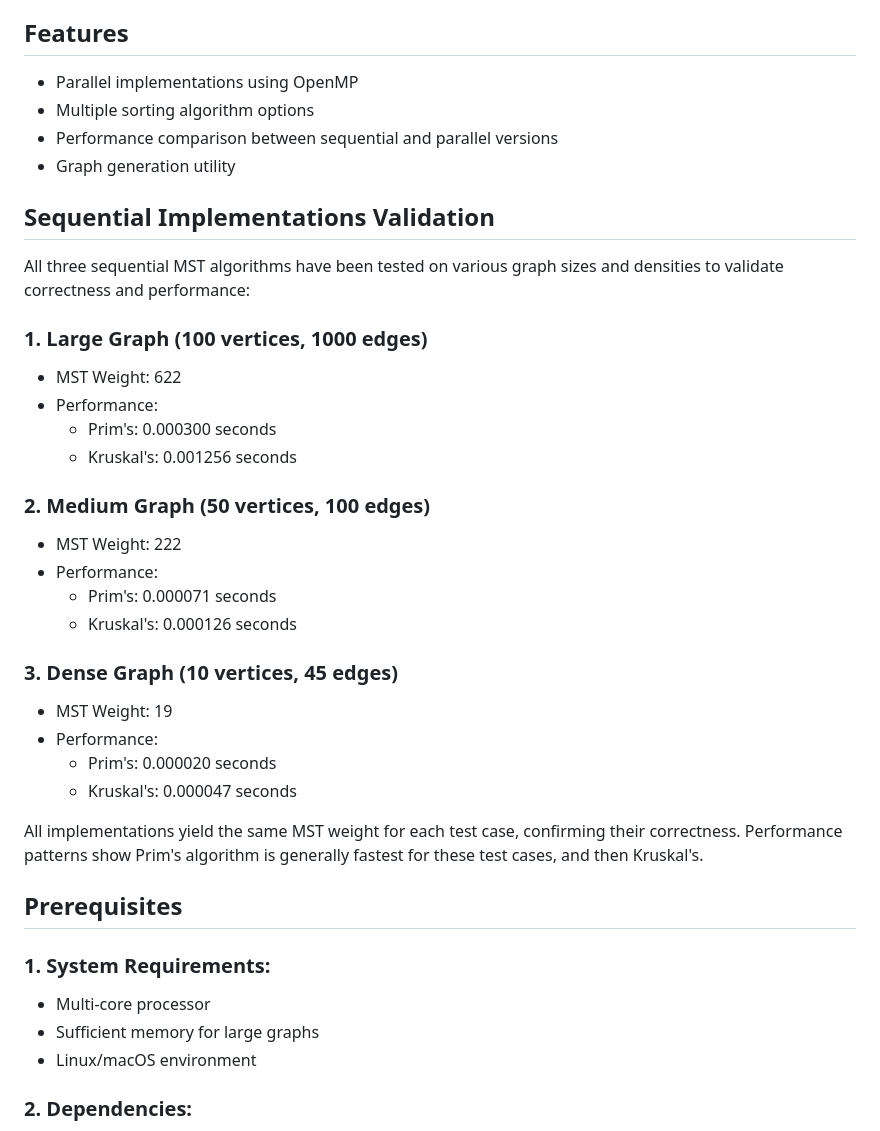
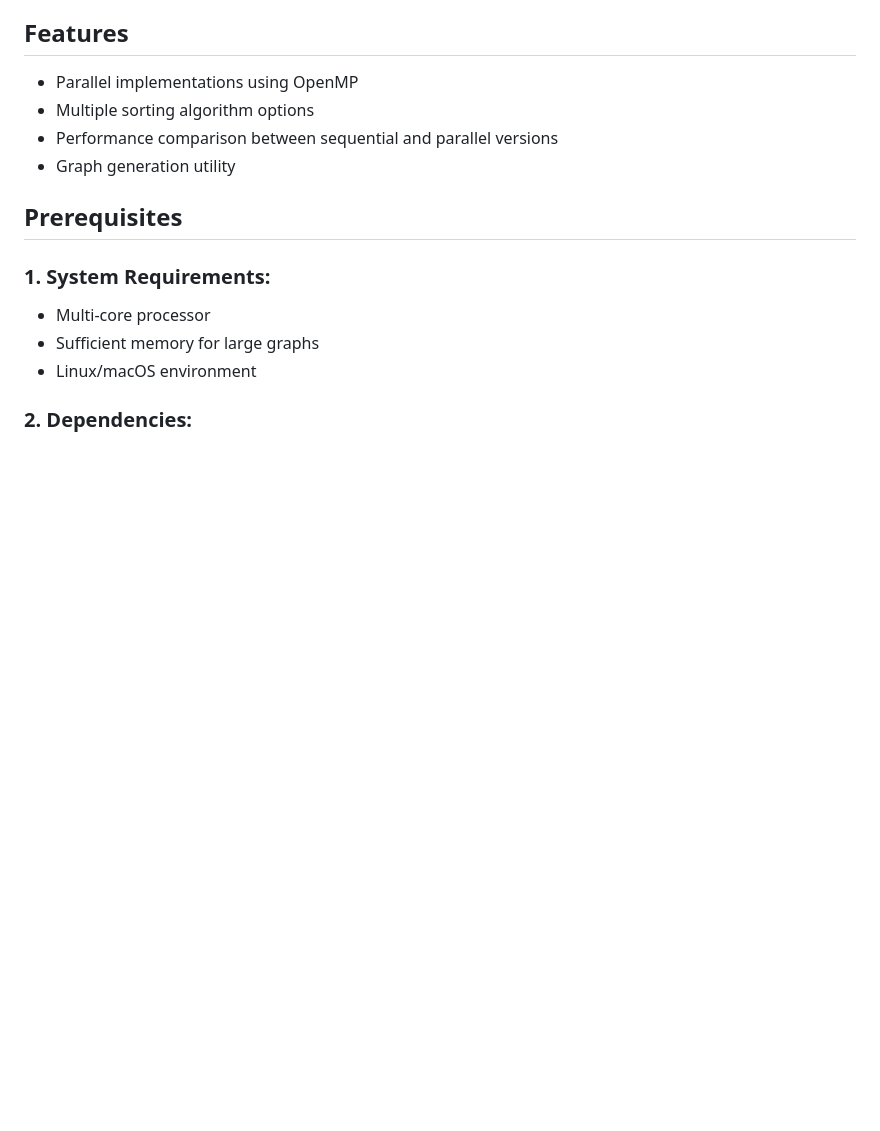
Before and after one commit to Prithviraj8/parallelizing_mst, a Markdown page: README.md, the part around the change. GitHub-like rendering; blank space fills up the shorter version.

```diff
--- a/README.md
+++ b/README.md
@@ -15,30 +15,6 @@ A parallel implementation of Minimum Spanning Tree (MST) algorithms using OpenMP
 - Multiple sorting algorithm options
 - Performance comparison between sequential and parallel versions
 - Graph generation utility
-
-## Sequential Implementations Validation
-
-All three sequential MST algorithms have been tested on various graph sizes and densities to validate correctness and performance:
-
-### 1. Large Graph (100 vertices, 1000 edges)
-- MST Weight: 622
-- Performance:
-  - Prim's: 0.000300 seconds
-  - Kruskal's: 0.001256 seconds
-
-### 2. Medium Graph (50 vertices, 100 edges)
-- MST Weight: 222
-- Performance:
-  - Prim's: 0.000071 seconds
-  - Kruskal's: 0.000126 seconds
-
-### 3. Dense Graph (10 vertices, 45 edges)
-- MST Weight: 19
-- Performance:
-  - Prim's: 0.000020 seconds
-  - Kruskal's: 0.000047 seconds
-
-All implementations yield the same MST weight for each test case, confirming their correctness. Performance patterns show Prim's algorithm is generally fastest for these test cases, and then Kruskal's.
 
 ## Prerequisites
 
```
